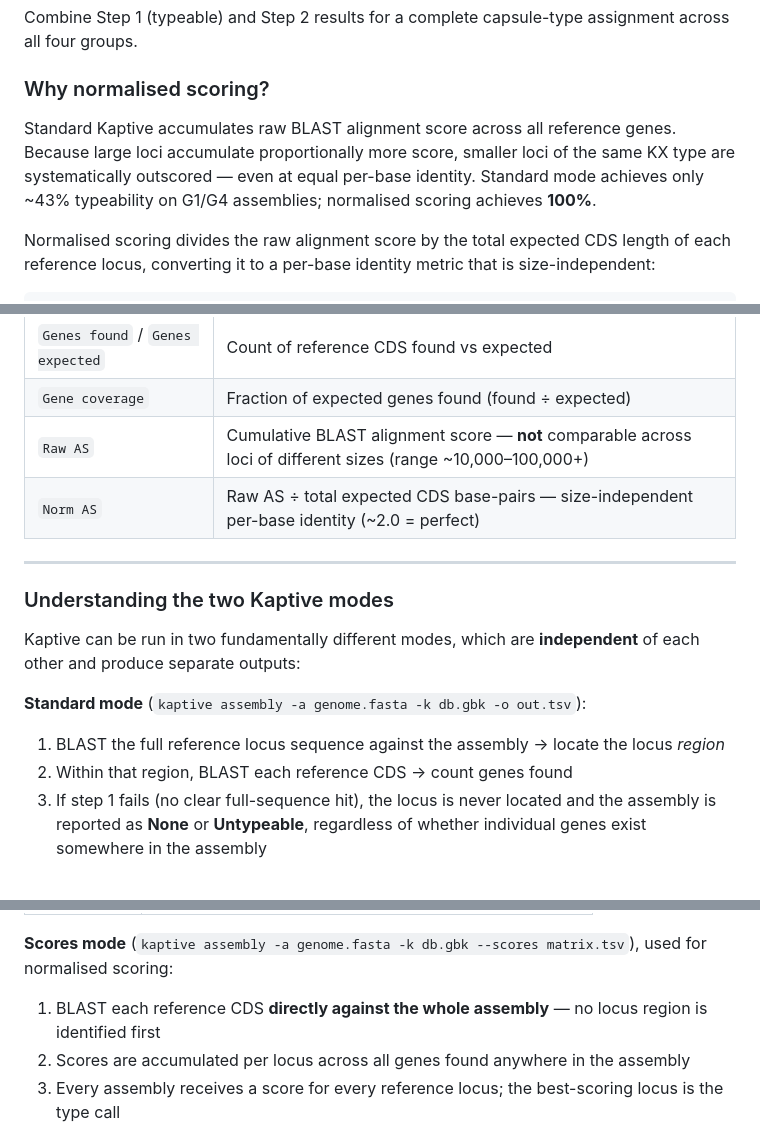
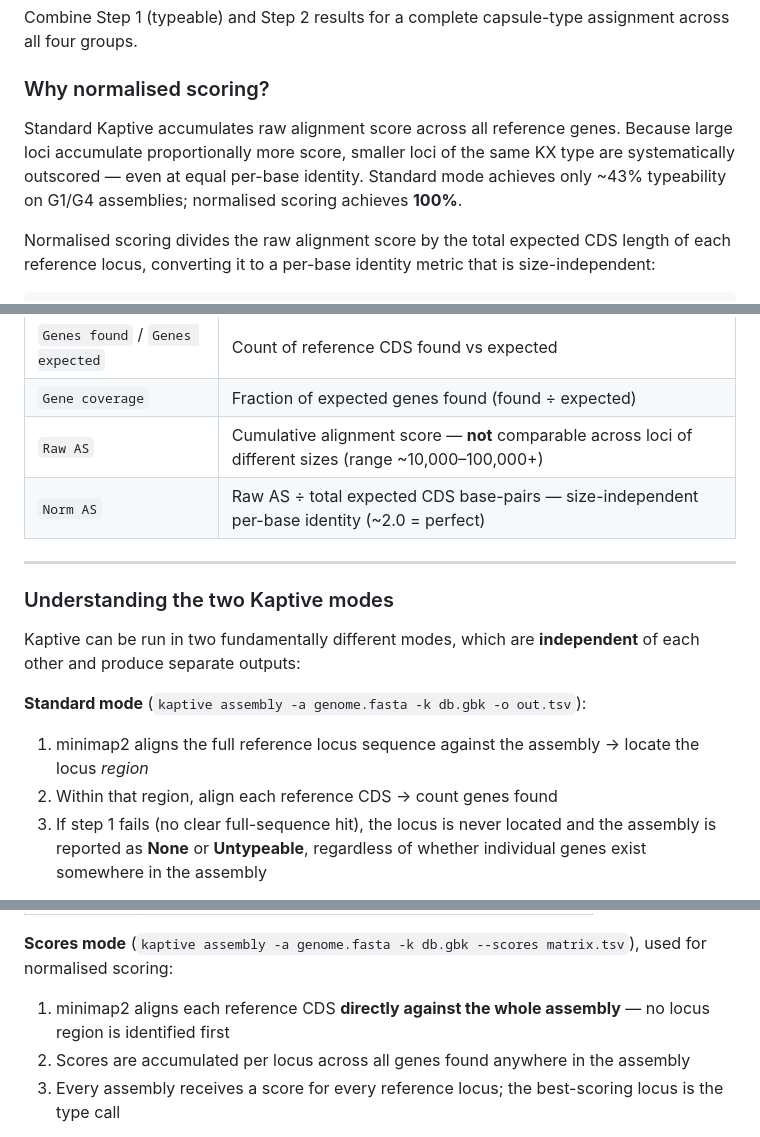
Before and after one commit to efosternyarko/EC-K-typing-G1G4, a Markdown page: README.md, 3 parts joined by grey strips. Rendered like a GitHub page.

Commit message:
Fix: Kaptive uses minimap2 not BLAST (v3.x)

```diff
--- a/README.md
+++ b/README.md
@@ -55,7 +55,7 @@ Combine Step 1 (typeable) and Step 2 results for a complete capsule-type assignm
 
 ### Why normalised scoring?
 
-Standard Kaptive accumulates raw BLAST alignment score across all reference genes. Because large loci accumulate proportionally more score, smaller loci of the same KX type are systematically outscored — even at equal per-base identity. Standard mode achieves only ~43% typeability on G1/G4 assemblies; normalised scoring achieves **100%**.
+Standard Kaptive accumulates raw alignment score across all reference genes. Because large loci accumulate proportionally more score, smaller loci of the same KX type are systematically outscored — even at equal per-base identity. Standard mode achieves only ~43% typeability on G1/G4 assemblies; normalised scoring achieves **100%**.
 
 Normalised scoring divides the raw alignment score by the total expected CDS length of each reference locus, converting it to a per-base identity metric that is size-independent:
 
@@ -180,7 +180,7 @@ sample_E            KL305             Typeable               50           50
 | `Best match confidence` | `Typeable` if ≥ 50% of expected genes found; `Untypeable` otherwise |
 | `Genes found` / `Genes expected` | Count of reference CDS found vs expected |
 | `Gene coverage` | Fraction of expected genes found (found ÷ expected) |
-| `Raw AS` | Cumulative BLAST alignment score — **not** comparable across loci of different sizes (range ~10,000–100,000+) |
+| `Raw AS` | Cumulative alignment score — **not** comparable across loci of different sizes (range ~10,000–100,000+) |
 | `Norm AS` | Raw AS ÷ total expected CDS base-pairs — size-independent per-base identity (~2.0 = perfect) |
 
 ---
@@ -191,8 +191,8 @@ Kaptive can be run in two fundamentally different modes, which are **independent
 
 **Standard mode** (`kaptive assembly -a genome.fasta -k db.gbk -o out.tsv`):
 
-1. BLAST the full reference locus sequence against the assembly → locate the locus *region*
-2. Within that region, BLAST each reference CDS → count genes found
+1. minimap2 aligns the full reference locus sequence against the assembly → locate the locus *region*
+2. Within that region, align each reference CDS → count genes found
 3. If step 1 fails (no clear full-sequence hit), the locus is never located and the assembly is reported as **None** or **Untypeable**, regardless of whether individual genes exist somewhere in the assembly
 
 Standard Kaptive reports a graded confidence level based on the fraction and identity of genes found:
@@ -209,7 +209,7 @@ Standard Kaptive reports a graded confidence level based on the fraction and ide
 
 **Scores mode** (`kaptive assembly -a genome.fasta -k db.gbk --scores matrix.tsv`), used for normalised scoring:
 
-1. BLAST each reference CDS **directly against the whole assembly** — no locus region is identified first
+1. minimap2 aligns each reference CDS **directly against the whole assembly** — no locus region is identified first
 2. Scores are accumulated per locus across all genes found anywhere in the assembly
 3. Every assembly receives a score for every reference locus; the best-scoring locus is the type call
 
```
